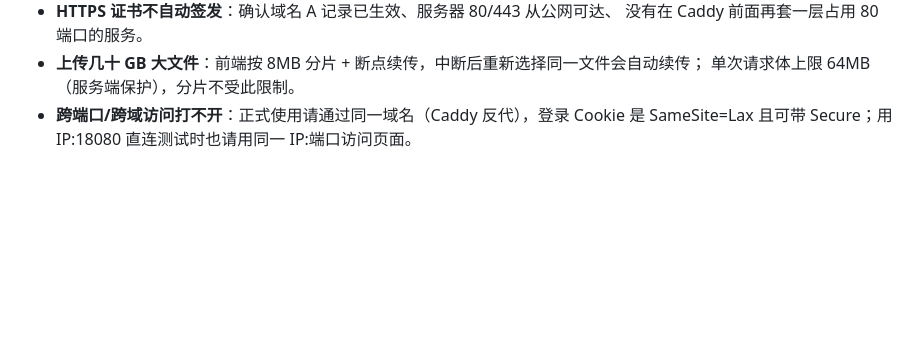
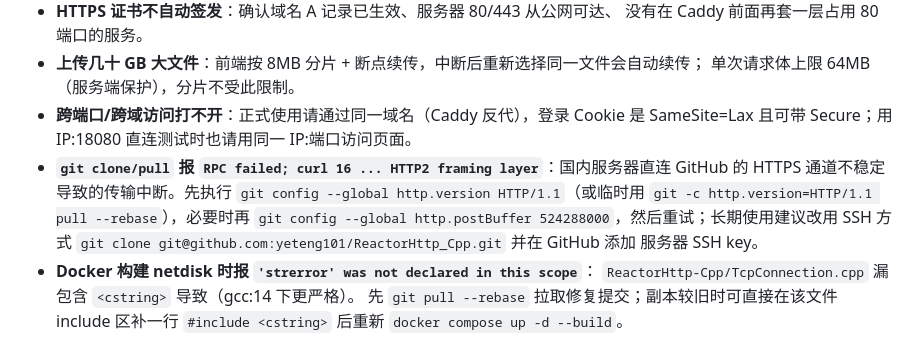
Before and after one commit to yeteng101/ReactorHttp_Cpp, a Markdown page: deploy/DEPLOY.md, the part around the change. GitHub-like rendering; blank space fills up the shorter version.

Commit message:
docs(deploy): add server guide and FAQ entries for common errors

```diff
--- a/deploy/DEPLOY.md
+++ b/deploy/DEPLOY.md
@@ -333,3 +333,14 @@ docker compose up -d --force-recreate netdisk
   单次请求体上限 64MB（服务端保护），分片不受此限制。
 - **跨端口/跨域访问打不开**：正式使用请通过同一域名（Caddy 反代），登录 Cookie 是
   SameSite=Lax 且可带 Secure；用 IP:18080 直连测试时也请用同一 IP:端口访问页面。
+- **`git clone/pull` 报 `RPC failed; curl 16 ... HTTP2 framing layer`**：国内服务器直连
+  GitHub 的 HTTPS 通道不稳定导致的传输中断。先执行
+  `git config --global http.version HTTP/1.1`（或临时用
+  `git -c http.version=HTTP/1.1 pull --rebase`），必要时再
+  `git config --global http.postBuffer 524288000`，然后重试；长期使用建议改用
+  SSH 方式 `git clone git@github.com:yeteng101/ReactorHttp_Cpp.git` 并在 GitHub 添加
+  服务器 SSH key。
+- **Docker 构建 netdisk 时报 `'strerror' was not declared in this scope`**：
+  `ReactorHttp-Cpp/TcpConnection.cpp` 漏包含 `<cstring>` 导致（gcc:14 下更严格）。
+  先 `git pull --rebase` 拉取修复提交；副本较旧时可直接在该文件 include 区补一行
+  `#include <cstring>` 后重新 `docker compose up -d --build`。
```
Also changed, not shown: deploy/SERVER_GUIDE.md (added, +129 -0 lines).
